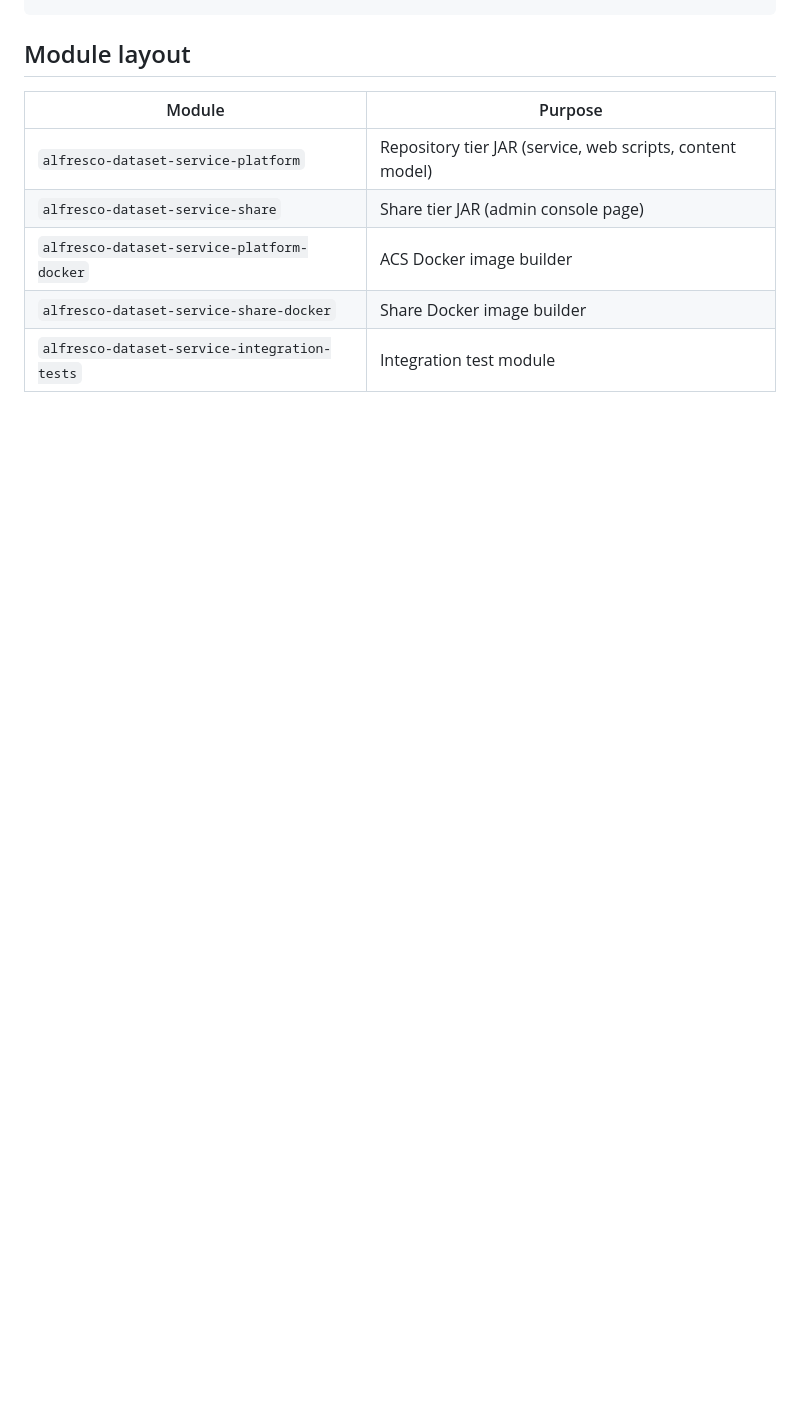
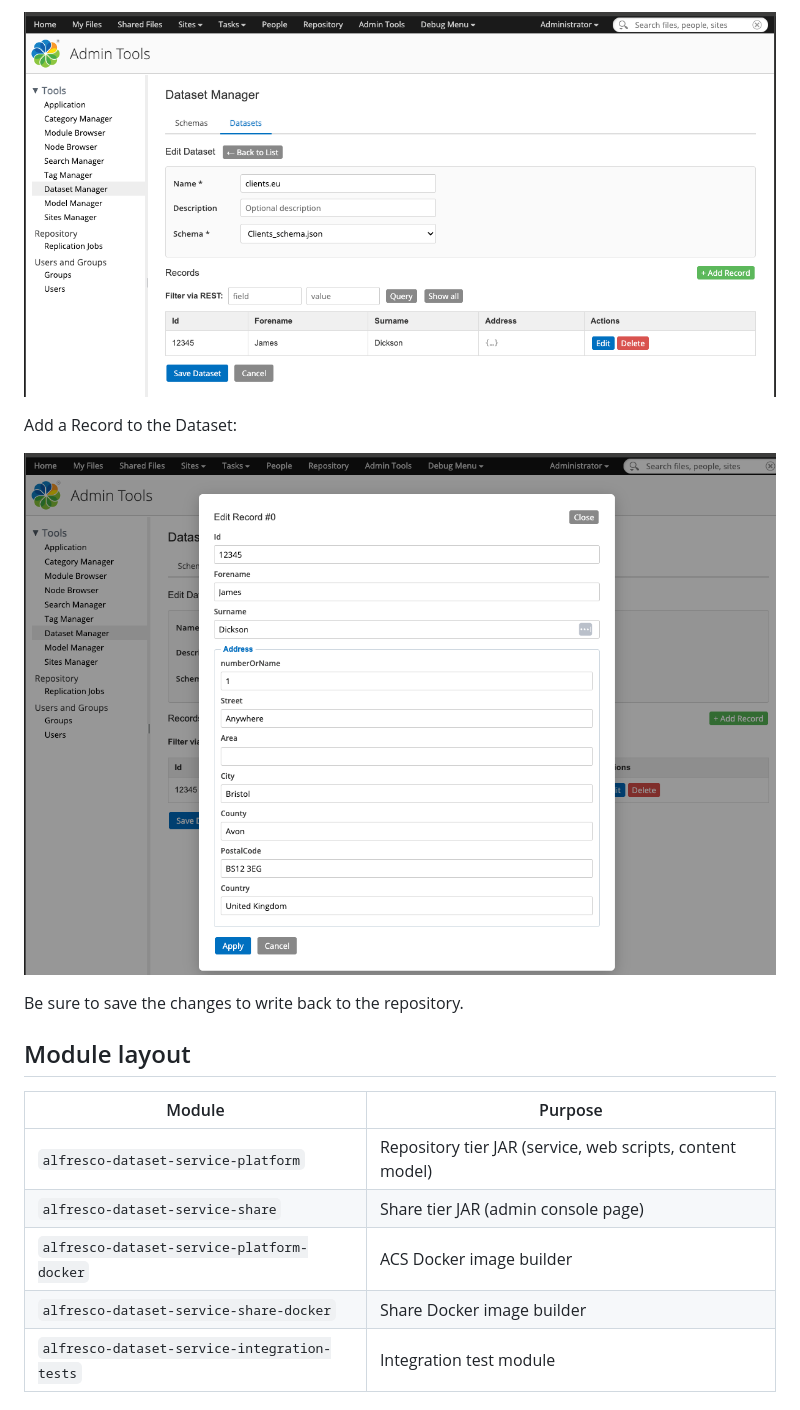
Before and after one commit to jdickson-hyland/alfresco-dataset-service, a Markdown page: README.md, the part around one of its changes. Rendered like a GitHub page; pictures changed too: Images/alfresco-dataset-edit-record.png (added), Images/alfresco-dataset-edit.png (added); blank space fills up the shorter version.

```diff
--- a/README.md
+++ b/README.md
@@ -85,3 +100,11 @@ curl -u admin:admin \
+![Edit Dataset](./Images/alfresco-dataset-edit.png)
+
+Add a Record to the Dataset:
+
+
+![Add a Record](./Images/alfresco-dataset-edit-record.png)
+
+Be sure to save the changes to write back to the repository.
 
 ## Module layout
 
```
Also changed, not shown: other parts of README.md (+15 -0 lines), Images/alfresco-dataset-admin.png (added), Images/alfresco-dataset-rest-example.png (added), Images/alfresco-dataset-schema-admin.png (added), Images/alfresco-dataset-schema-edit.png (added).
